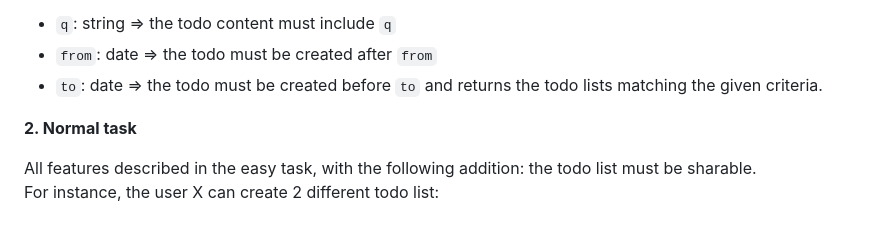
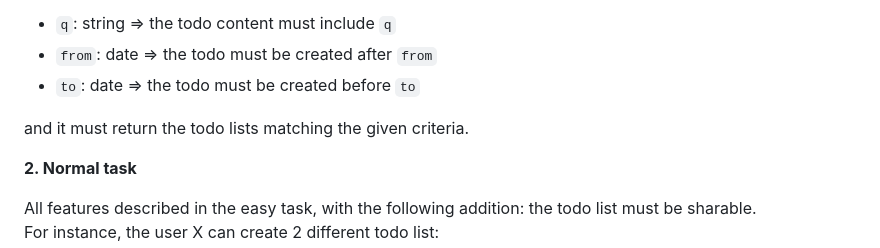
Before and after one commit to dadduedo/testKromin, a Markdown page: README.md, the part around the change. Drawn GitHub-style; blank space fills up the shorter version.

```diff
--- a/README.md
+++ b/README.md
@@ -29,7 +29,8 @@ The search must accept the following parameters:
 - `q`: string => the todo content must include `q`
 - `from`: date => the todo must be created after `from`
 - `to`: date => the todo must be created before `to`
-and returns the todo lists matching the given criteria.
+
+and it must return the todo lists matching the given criteria.
 
 **2. Normal task**
 
```
